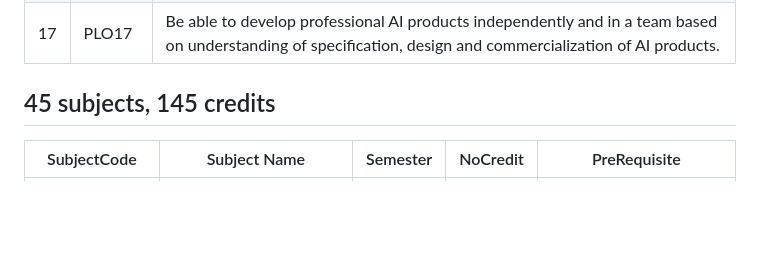
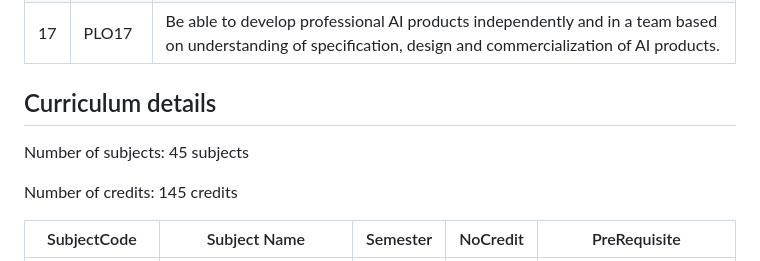
Before and after one commit to DAP-SP25-G7/flm_agent, a Markdown page: data/raw/Curriculum_k19_k20.MD, the part around one of its changes. GitHub-like rendering; blank space fills up the shorter version.

Commit message:
fix: standardize curriculum structure

```diff
--- a/data/raw/Curriculum_k19_k20.MD
+++ b/data/raw/Curriculum_k19_k20.MD
@@ -28,7 +31,12 @@
 | 16 | PLO16    | Be able to update and utilize advanced tools and techniques in the field of AI in particular and IT in general.                                                                                                                                                                                 |
 | 17 | PLO17    | Be able to develop professional AI products independently and in a team based on understanding of specification, design and commercialization of AI products.                                                                                                                                   |
 
-## 45 subjects, 145 credits
+## Curriculum details
+
+Number of subjects: 45 subjects
+
+Number of credits: 145 credits
+
 | SubjectCode  | Subject Name                                                                               | Semester | NoCredit | PreRequisite                                                                                                                                                                               |
 |--------------|--------------------------------------------------------------------------------------------|----------|----------|--------------------------------------------------------------------------------------------------------------------------------------------------------------------------------------------|
 | OTP101       | Orientation and General Training Program_Định hướng và Rèn luyện tập trung                 | 0        | 0        | None                                                                                                                                                                                       |
```
Also changed, not shown: other parts of data/raw/Curriculum_k19_k20.MD (+5 -2 lines), data/raw/Curriculum_k18_k19.md (+9 -3 lines), data/raw/Curriculum_k20_k21.md (+11 -3 lines).
